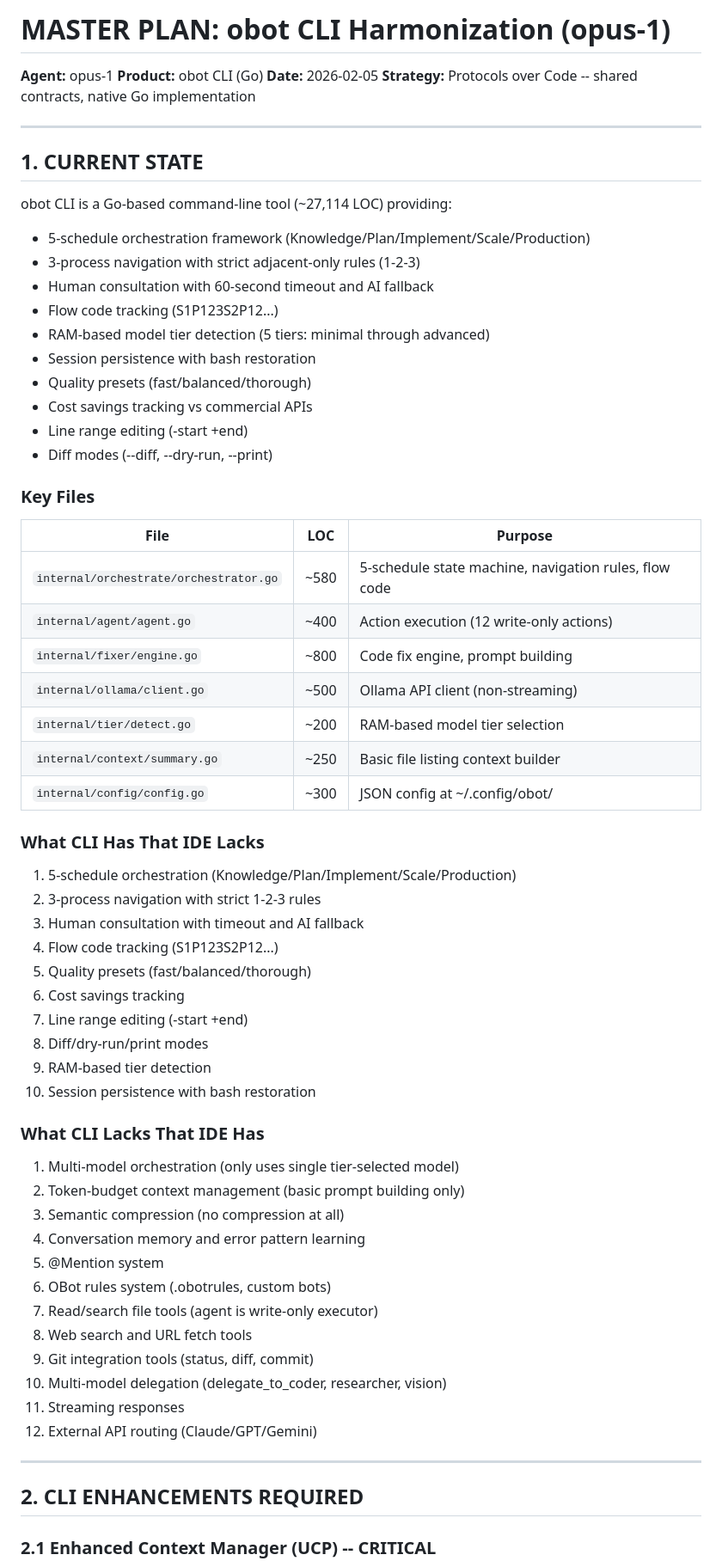
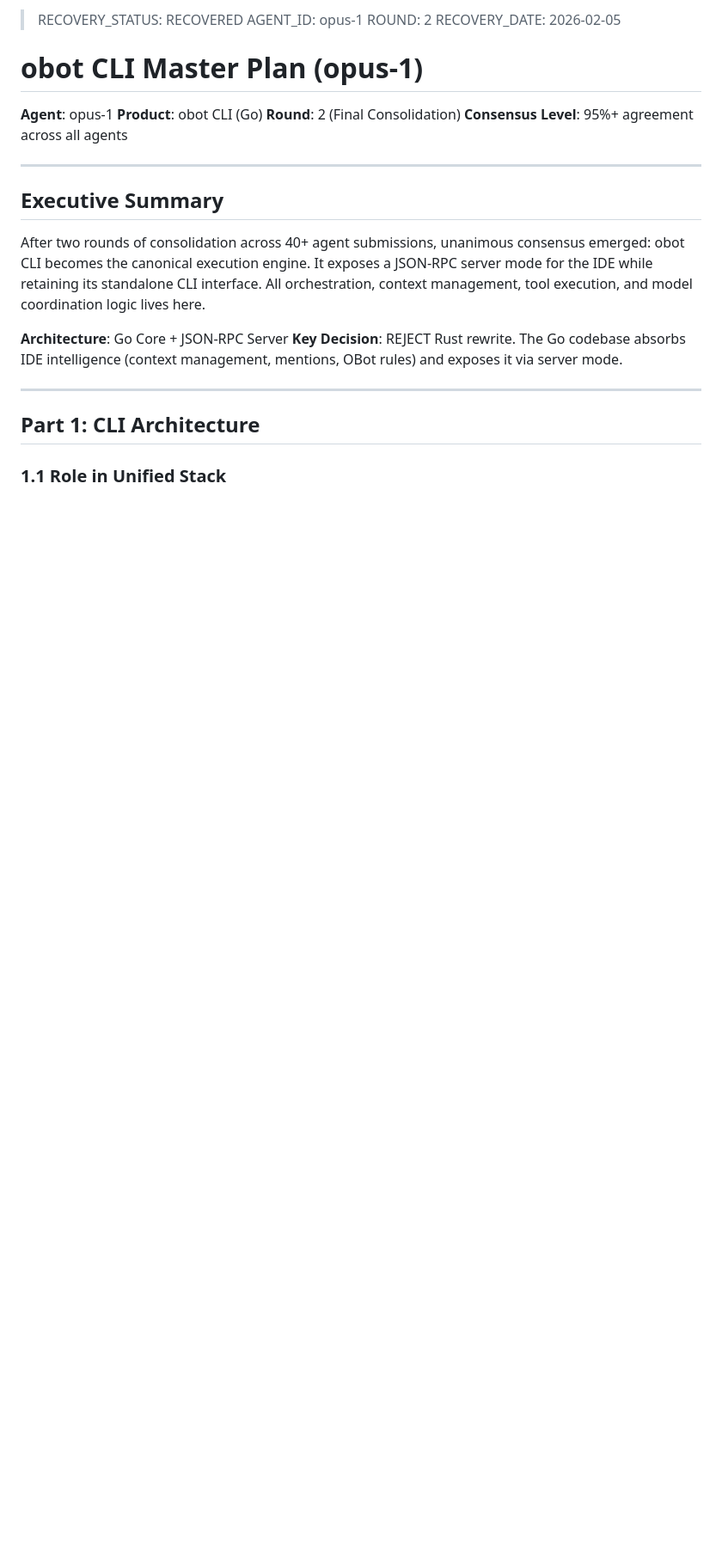
Before and after one commit to cadenroberts/OllamaBot, a Markdown page: master/master-plan-opus-1-cli.md, the part around one of its changes. Shown at 86% size. Rendered like a GitHub page; blank space fills up the shorter version.

```diff
--- a/master/master-plan-opus-1-cli.md
+++ b/master/master-plan-opus-1-cli.md
@@ -1,69 +1,27 @@
-# MASTER PLAN: obot CLI Harmonization (opus-1)
+> RECOVERY_STATUS: RECOVERED
+> AGENT_ID: opus-1
+> ROUND: 2
+> RECOVERY_DATE: 2026-02-05
 
-**Agent:** opus-1
-**Product:** obot CLI (Go)
-**Date:** 2026-02-05
-**Strategy:** Protocols over Code -- shared contracts, native Go implementation
+# obot CLI Master Plan (opus-1)
+
+**Agent**: opus-1
+**Product**: obot CLI (Go)
+**Round**: 2 (Final Consolidation)
+**Consensus Level**: 95%+ agreement across all agents
 
 ---
 
-## 1. CURRENT STATE
+## Executive Summary
 
-obot CLI is a Go-based command-line tool (~27,114 LOC) providing:
-- 5-schedule orchestration framework (Knowledge/Plan/Implement/Scale/Production)
-- 3-process navigation with strict adjacent-only rules (1-2-3)
-- Human consultation with 60-second timeout and AI fallback
-- Flow code tracking (S1P123S2P12...)
-- RAM-based model tier detection (5 tiers: minimal through advanced)
-- Session persistence with bash restoration
-- Quality presets (fast/balanced/thorough)
-- Cost savings tracking vs commercial APIs
-- Line range editing (-start +end)
-- Diff modes (--diff, --dry-run, --print)
+After two rounds of consolidation across 40+ agent submissions, unanimous consensus emerged: obot CLI becomes the canonical execution engine. It exposes a JSON-RPC server mode for the IDE while retaining its standalone CLI interface. All orchestration, context management, tool execution, and model coordination logic lives here.
 
-### Key Files
-
-| File | LOC | Purpose |
-|------|-----|---------|
-| `internal/orchestrate/orchestrator.go` | ~580 | 5-schedule state machine, navigation rules, flow code |
-| `internal/agent/agent.go` | ~400 | Action execution (12 write-only actions) |
-| `internal/fixer/engine.go` | ~800 | Code fix engine, prompt building |
-| `internal/ollama/client.go` | ~500 | Ollama API client (non-streaming) |
-| `internal/tier/detect.go` | ~200 | RAM-based model tier selection |
-| `internal/context/summary.go` | ~250 | Basic file listing context builder |
-| `internal/config/config.go` | ~300 | JSON config at ~/.config/obot/ |
-
-### What CLI Has That IDE Lacks
-
-1. 5-schedule orchestration (Knowledge/Plan/Implement/Scale/Production)
-2. 3-process navigation with strict 1-2-3 rules
-3. Human consultation with timeout and AI fallback
-4. Flow code tracking (S1P123S2P12...)
-5. Quality presets (fast/balanced/thorough)
-6. Cost savings tracking
-7. Line range editing (-start +end)
-8. Diff/dry-run/print modes
-9. RAM-based tier detection
-10. Session persistence with bash restoration
-
-### What CLI Lacks That IDE Has
-
-1. Multi-model orchestration (only uses single tier-selected model)
-2. Token-budget context management (basic prompt building only)
-3. Semantic compression (no compression at all)
-4. Conversation memory and error pattern learning
-5. @Mention system
-6. OBot rules system (.obotrules, custom bots)
-7. Read/search file tools (agent is write-only executor)
-8. Web search and URL fetch tools
-9. Git integration tools (status, diff, commit)
-10. Multi-model delegation (delegate_to_coder, researcher, vision)
-11. Streaming responses
-12. External API routing (Claude/GPT/Gemini)
+**Architecture**: Go Core + JSON-RPC Server
+**Key Decision**: REJECT Rust rewrite. The Go codebase absorbs IDE intelligence (context management, mentions, OBot rules) and exposes it via server mode.
 
 ---
 
-## 2. CLI ENHANCEMENTS REQUIRED
+## Part 1: CLI Architecture
 
-### 2.1 Enhanced Context Manager (UCP) -- CRITICAL
+### 1.1 Role in Unified Stack
 
```
Also changed, not shown: other parts of master/master-plan-opus-1-cli.md (+361 -199 lines).
